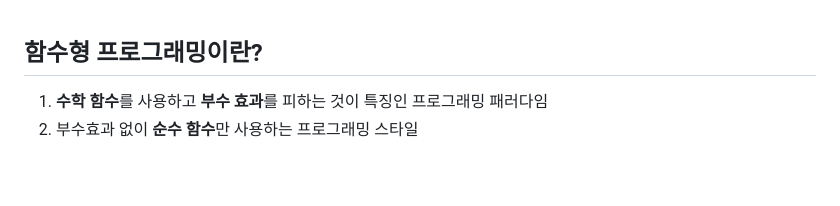
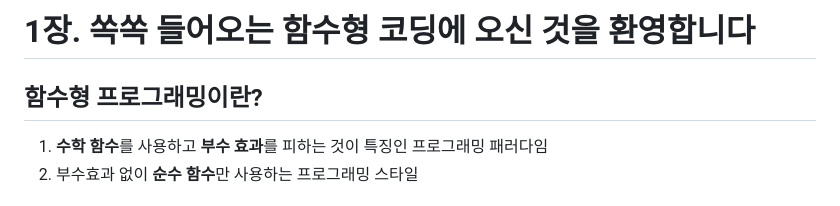
Before and after one commit to z1zon/z1zon-study, a Markdown page: ch1/서영.md, the part around the change. GitHub-like rendering; blank space fills up the shorter version.

```diff
--- a/ch1/서영.md
+++ b/ch1/서영.md
@@ -1,3 +1,5 @@
+# 1장. 쏙쏙 들어오는 함수형 코딩에 오신 것을 환영합니다
+
 ## 함수형 프로그래밍이란?
 
 1. **수학 함수**를 사용하고 **부수 효과**를 피하는 것이 특징인 프로그래밍 패러다임
```
